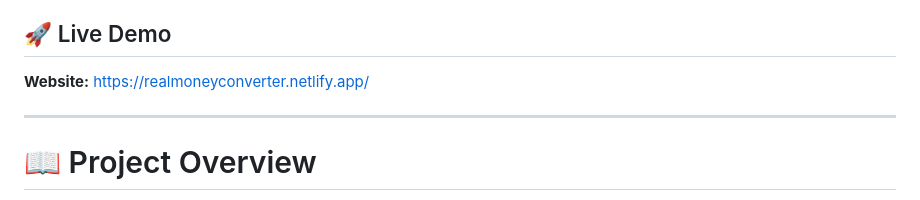
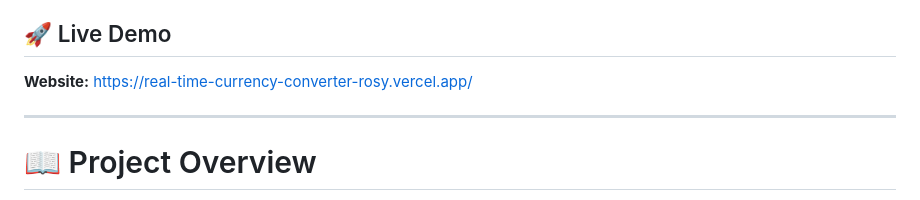
Before and after one commit to mohammadnaveed1701-source/real-time-currency-converter, a Markdown page: README.md, the part around the change. GitHub-like rendering.

Commit message:
Change live demo link in README
Updated live demo link to the new Vercel deployment.

```diff
--- a/README.md
+++ b/README.md
@@ -4,7 +4,7 @@ A modern web application that provides real-time currency conversion using live
 
 ## 🚀 Live Demo
 
-**Website:** https://realmoneyconverter.netlify.app/
+**Website:** https://real-time-currency-converter-rosy.vercel.app/
 
 ---
 
```
